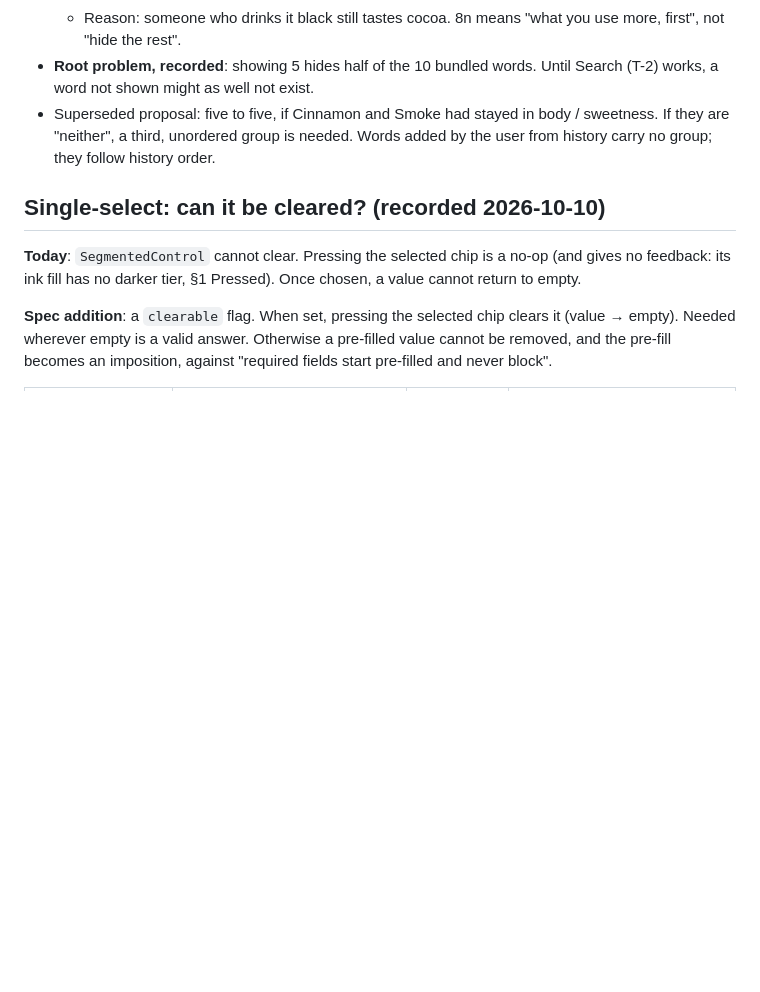
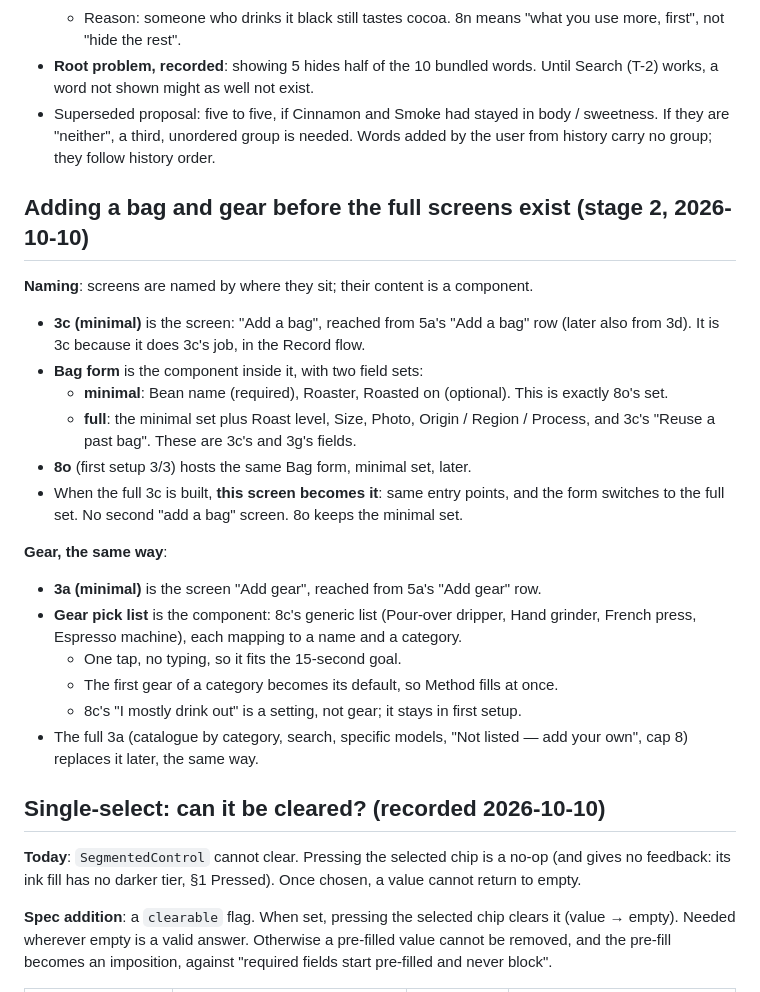
Before and after one commit to uryu-myao/MoreCoffee-App, a Markdown page: design/components.md, the part around the change. Drawn GitHub-style; blank space fills up the shorter version.

Commit message:
Docs: stage 2 naming — 3c / 3a (minimal) screens, Bag form, gear pick list
The screen is named by its place (3c "Add a bag", 3a "Add gear",
reached from 5a). The content is a component:
- Bag form: minimal set = 8o's fields; full set = 3c / 3g's.
- Gear pick list: 8c's generic types, one tap.
When the full 3c / 3a are built, these screens become them; 8o keeps
the minimal Bag form.

Co-Authored-By: Claude Opus 5.5 <noreply@anthropic.com>

```diff
--- a/design/components.md
+++ b/design/components.md
@@ -270,6 +270,24 @@ The bundled list is the starting point for 5b's flavour tags (never a whitelist;
 - **Root problem, recorded**: showing 5 hides half of the 10 bundled words. Until Search (T-2) works, a word not shown might as well not exist.
 - Superseded proposal: five to five, if Cinnamon and Smoke had stayed in body / sweetness. If they are "neither", a third, unordered group is needed. Words added by the user from history carry no group; they follow history order.
 
+## Adding a bag and gear before the full screens exist (stage 2, 2026-10-10)
+
+**Naming**: screens are named by where they sit; their content is a component.
+- **3c (minimal)** is the screen: "Add a bag", reached from 5a's "Add a bag" row (later also from 3d). It is 3c because it does 3c's job, in the Record flow.
+- **Bag form** is the component inside it, with two field sets:
+  - **minimal**: Bean name (required), Roaster, Roasted on (optional). This is exactly 8o's set.
+  - **full**: the minimal set plus Roast level, Size, Photo, Origin / Region / Process, and 3c's "Reuse a past bag". These are 3c's and 3g's fields.
+- **8o** (first setup 3/3) hosts the same Bag form, minimal set, later.
+- When the full 3c is built, **this screen becomes it**: same entry points, and the form switches to the full set. No second "add a bag" screen. 8o keeps the minimal set.
+
+**Gear, the same way**:
+- **3a (minimal)** is the screen "Add gear", reached from 5a's "Add gear" row.
+- **Gear pick list** is the component: 8c's generic list (Pour-over dripper, Hand grinder, French press, Espresso machine), each mapping to a name and a category.
+  - One tap, no typing, so it fits the 15-second goal.
+  - The first gear of a category becomes its default, so Method fills at once.
+  - 8c's "I mostly drink out" is a setting, not gear; it stays in first setup.
+- The full 3a (catalogue by category, search, specific models, "Not listed — add your own", cap 8) replaces it later, the same way.
+
 ## Single-select: can it be cleared? (recorded 2026-10-10)
 
 **Today**: `SegmentedControl` cannot clear. Pressing the selected chip is a no-op (and gives no feedback: its ink fill has no darker tier, §1 Pressed). Once chosen, a value cannot return to empty.
```
